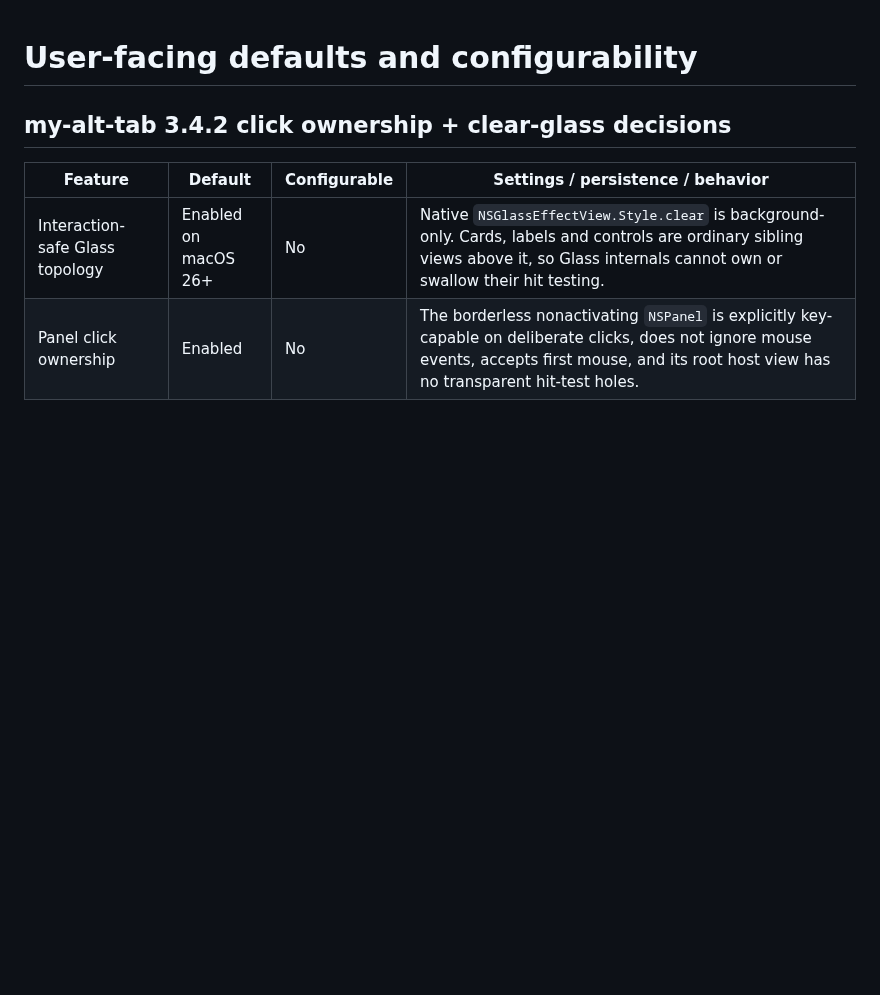
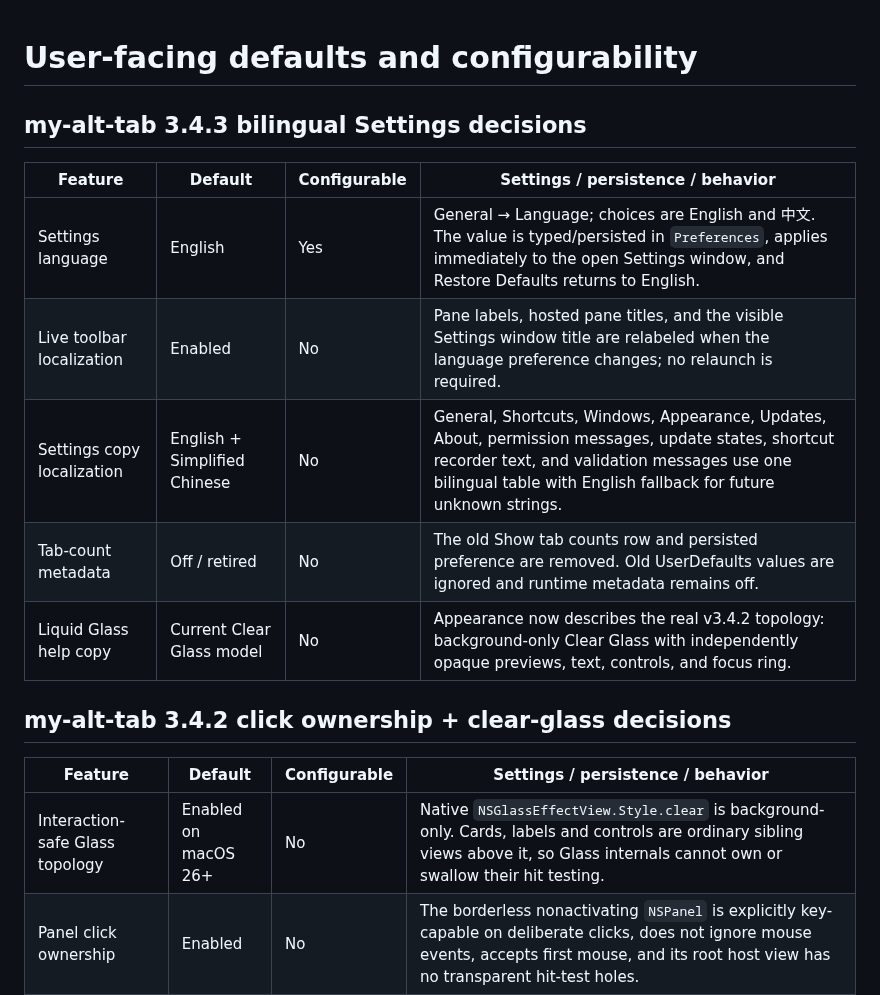
Before and after one commit to zhangqiaoran/windowhop-optimized, a Markdown page: docs/feature-defaults.md, the part around the change. Rendered like a GitHub page; blank space fills up the shorter version.

Commit message:
docs(v3.4.3): record bilingual Settings decisions

```diff
--- a/docs/feature-defaults.md
+++ b/docs/feature-defaults.md
@@ -1,4 +1,14 @@
 # User-facing defaults and configurability
+
+## my-alt-tab 3.4.3 bilingual Settings decisions
+
+| Feature | Default | Configurable | Settings / persistence / behavior |
+|---|---|---|---|
+| Settings language | English | Yes | General → Language; choices are English and 中文. The value is typed/persisted in `Preferences`, applies immediately to the open Settings window, and Restore Defaults returns to English. |
+| Live toolbar localization | Enabled | No | Pane labels, hosted pane titles, and the visible Settings window title are relabeled when the language preference changes; no relaunch is required. |
+| Settings copy localization | English + Simplified Chinese | No | General, Shortcuts, Windows, Appearance, Updates, About, permission messages, update states, shortcut recorder text, and validation messages use one bilingual table with English fallback for future unknown strings. |
+| Tab-count metadata | Off / retired | No | The old Show tab counts row and persisted preference are removed. Old UserDefaults values are ignored and runtime metadata remains off. |
+| Liquid Glass help copy | Current Clear Glass model | No | Appearance now describes the real v3.4.2 topology: background-only Clear Glass with independently opaque previews, text, controls, and focus ring. |
 
 ## my-alt-tab 3.4.2 click ownership + clear-glass decisions
 
```
